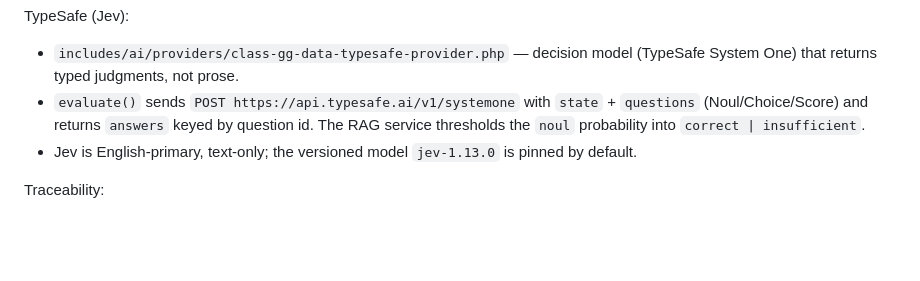
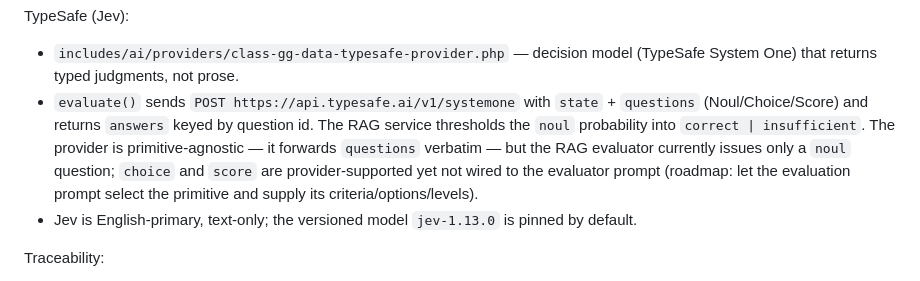
Before and after one commit to gregius/gregius-data, a Markdown page: docs/providers/developer-documentation.md, the part around the change. Rendered like a GitHub page; blank space fills up the shorter version.

Commit message:
chore(providers): note TypeSafe primitive support and noul-only evaluator

```diff
--- a/docs/providers/developer-documentation.md
+++ b/docs/providers/developer-documentation.md
@@ -160,7 +160,7 @@ Optional capability method:
 
 TypeSafe (Jev):
 - `includes/ai/providers/class-gg-data-typesafe-provider.php` — decision model (TypeSafe System One) that returns typed judgments, not prose.
-- `evaluate()` sends `POST https://api.typesafe.ai/v1/systemone` with `state` + `questions` (Noul/Choice/Score) and returns `answers` keyed by question id. The RAG service thresholds the `noul` probability into `correct | insufficient`.
+- `evaluate()` sends `POST https://api.typesafe.ai/v1/systemone` with `state` + `questions` (Noul/Choice/Score) and returns `answers` keyed by question id. The RAG service thresholds the `noul` probability into `correct | insufficient`. The provider is primitive-agnostic — it forwards `questions` verbatim — but the RAG evaluator currently issues only a `noul` question; `choice` and `score` are provider-supported yet not wired to the evaluator prompt (roadmap: let the evaluation prompt select the primitive and supply its criteria/options/levels).
 - Jev is English-primary, text-only; the versioned model `jev-1.13.0` is pinned by default.
 
 Traceability:
```
